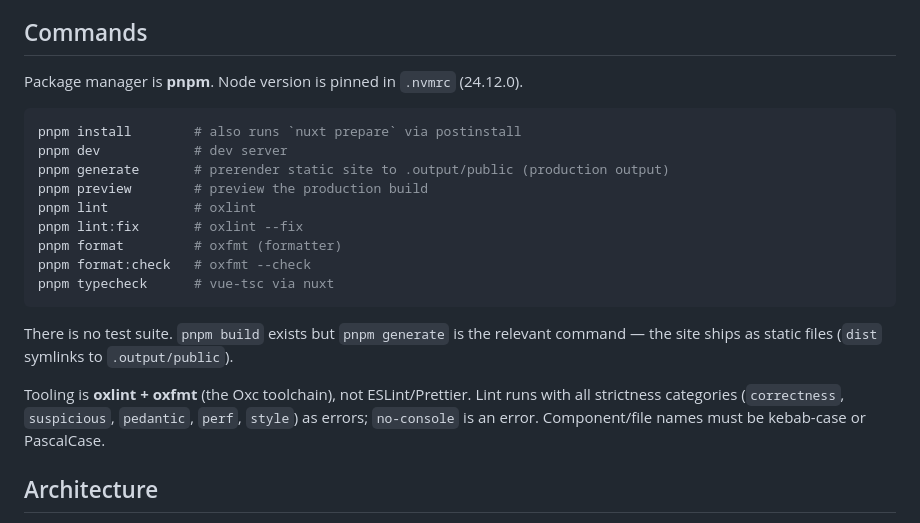
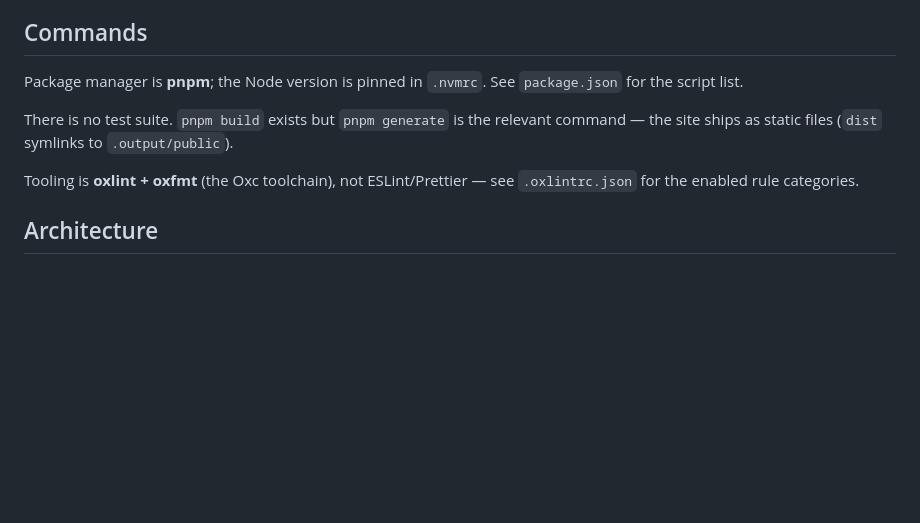
Before and after one commit to christophstach/christophstach-website, a Markdown page: CLAUDE.md, the part around the change. GitHub-like rendering; blank space fills up the shorter version.

Commit message:
docs: drop CLAUDE.md content the codebase already states
The script block restated package.json verbatim and had already drifted —
generate:cv was missing from it. The lint rule categories and the pinned
Node version were likewise copies of .oxlintrc.json and .nvmrc.

Replaced with pointers to those files. Everything that a session cannot
derive by reading the repo stays: the gotchas, the cv.ts and semantic-alias
conventions, and the note that generate rather than build is the real
production command.

Claude-Session: https://claude.ai/code/session_018AUyyAzXi7nzfyt1LpeHdc

````diff
--- a/CLAUDE.md
+++ b/CLAUDE.md
@@ -11,26 +11,14 @@ hand-rolled pure-CSS design system.
 
 ## Commands
 
-Package manager is **pnpm**. Node version is pinned in `.nvmrc` (24.12.0).
-
-```bash
-pnpm install        # also runs `nuxt prepare` via postinstall
-pnpm dev            # dev server
-pnpm generate       # prerender static site to .output/public (production output)
-pnpm preview        # preview the production build
-pnpm lint           # oxlint
-pnpm lint:fix       # oxlint --fix
-pnpm format         # oxfmt (formatter)
-pnpm format:check   # oxfmt --check
-pnpm typecheck      # vue-tsc via nuxt
-```
+Package manager is **pnpm**; the Node version is pinned in `.nvmrc`. See `package.json`
+for the script list.
 
 There is no test suite. `pnpm build` exists but `pnpm generate` is the relevant command —
 the site ships as static files (`dist` symlinks to `.output/public`).
 
-Tooling is **oxlint + oxfmt** (the Oxc toolchain), not ESLint/Prettier. Lint runs with all
-strictness categories (`correctness`, `suspicious`, `pedantic`, `perf`, `style`) as errors;
-`no-console` is an error. Component/file names must be kebab-case or PascalCase.
+Tooling is **oxlint + oxfmt** (the Oxc toolchain), not ESLint/Prettier — see `.oxlintrc.json`
+for the enabled rule categories.
 
 ## Architecture
 
````
